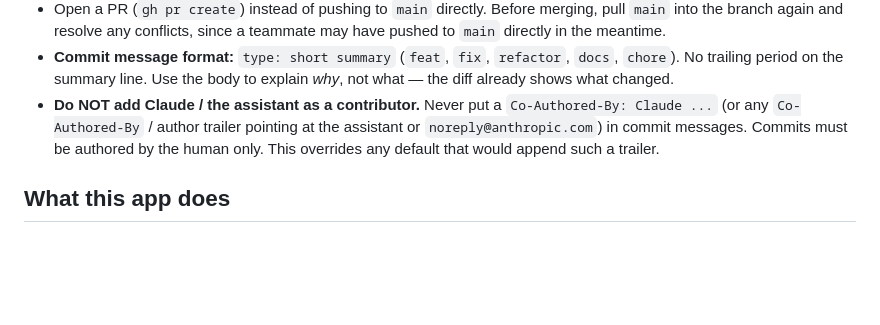
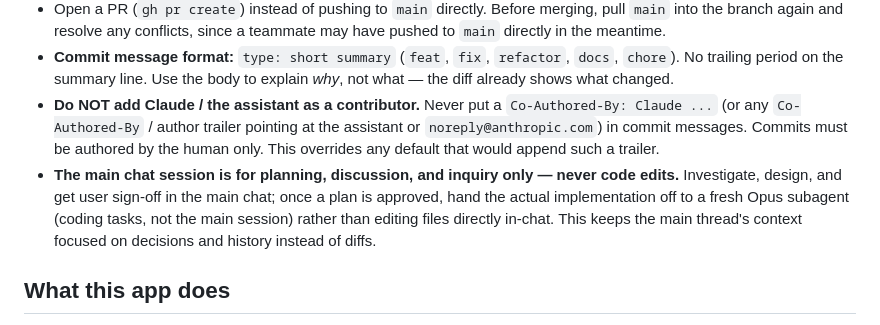
Before and after one commit to hansel7121/Taiwan-Warrants-App, a Markdown page: CLAUDE.md, the part around the change. Rendered like a GitHub page; blank space fills up the shorter version.

Commit message:
docs: main chat is planning/discussion only, delegate coding to Opus subagents
Codifies the existing workflow preference so it's not just tribal knowledge:
investigate and design in the main session, get sign-off, then hand actual
file edits to a fresh Opus subagent rather than coding in-chat. Keeps the
main thread's context on decisions and history, not diffs.

```diff
--- a/CLAUDE.md
+++ b/CLAUDE.md
@@ -10,6 +10,7 @@ This file provides guidance to Claude Code (claude.ai/code) when working with co
 - Open a PR (`gh pr create`) instead of pushing to `main` directly. Before merging, pull `main` into the branch again and resolve any conflicts, since a teammate may have pushed to `main` directly in the meantime.
 - **Commit message format:** `type: short summary` (`feat`, `fix`, `refactor`, `docs`, `chore`). No trailing period on the summary line. Use the body to explain *why*, not what — the diff already shows what changed.
 - **Do NOT add Claude / the assistant as a contributor.** Never put a `Co-Authored-By: Claude ...` (or any `Co-Authored-By` / author trailer pointing at the assistant or `noreply@anthropic.com`) in commit messages. Commits must be authored by the human only. This overrides any default that would append such a trailer.
+- **The main chat session is for planning, discussion, and inquiry only — never code edits.** Investigate, design, and get user sign-off in the main chat; once a plan is approved, hand the actual implementation off to a fresh Opus subagent (coding tasks, not the main session) rather than editing files directly in-chat. This keeps the main thread's context focused on decisions and history instead of diffs.
 
 ## What this app does
 
```
